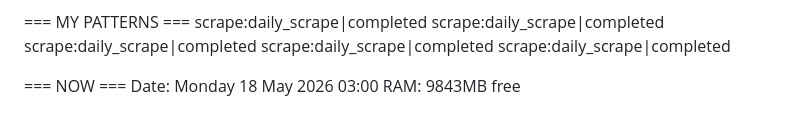
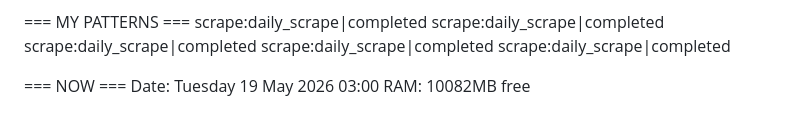
Before and after one commit to thairestaurantfood-cyber/Tedsolutions, a Markdown page: jarvis_core/memory/context.md, the part around one of its changes. Rendered like a GitHub page.

Commit message:
JARVIS auto-backup 2026-05-19 03:00

```diff
--- a/jarvis_core/memory/context.md
+++ b/jarvis_core/memory/context.md
@@ -89,5 +89,5 @@ scrape:daily_scrape|completed
 scrape:daily_scrape|completed
 
 === NOW ===
-Date: Monday 18 May 2026 03:00
-RAM: 9843MB free
+Date: Tuesday 19 May 2026 03:00
+RAM: 10082MB free
```
Also changed, not shown: other parts of jarvis_core/memory/context.md (+5 -5 lines).
